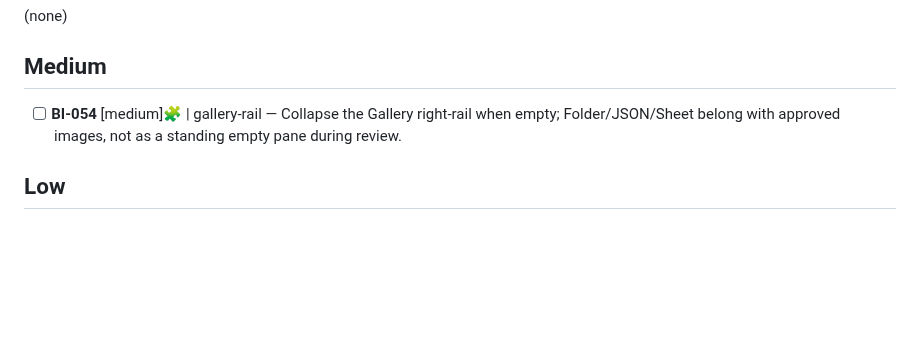
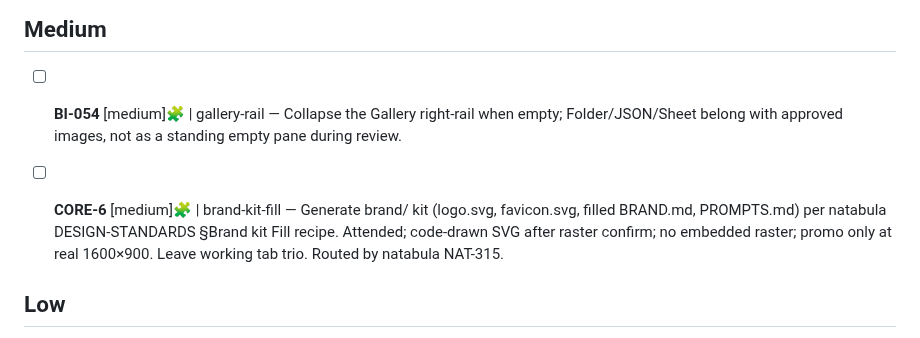
Before and after one commit to fakeneuron/blastimage, a Markdown page: .flowtron/PLAN.md, the part around the change. Drawn GitHub-style; blank space fills up the shorter version.

Commit message:
chore: file CORE-6 follow-up — brand-kit-fill

```diff
--- a/.flowtron/PLAN.md
+++ b/.flowtron/PLAN.md
@@ -13,6 +13,8 @@ See [.flowtron/core/SPEC.md](core/SPEC.md) for the canonical workflow contract.
 ## Medium
 
 - [ ] **BI-054** [medium]🧩 | gallery-rail — Collapse the Gallery right-rail when empty; Folder/JSON/Sheet belong with approved images, not as a standing empty pane during review.
+
+- [ ] **CORE-6** [medium]🧩 | brand-kit-fill — Generate brand/ kit (logo.svg, favicon.svg, filled BRAND.md, PROMPTS.md) per natabula DESIGN-STANDARDS §Brand kit Fill recipe. Attended; code-drawn SVG after raster confirm; no embedded raster; promo only at real 1600×900. Leave working tab trio. Routed by natabula NAT-315.
 
 ## Low
 
```
